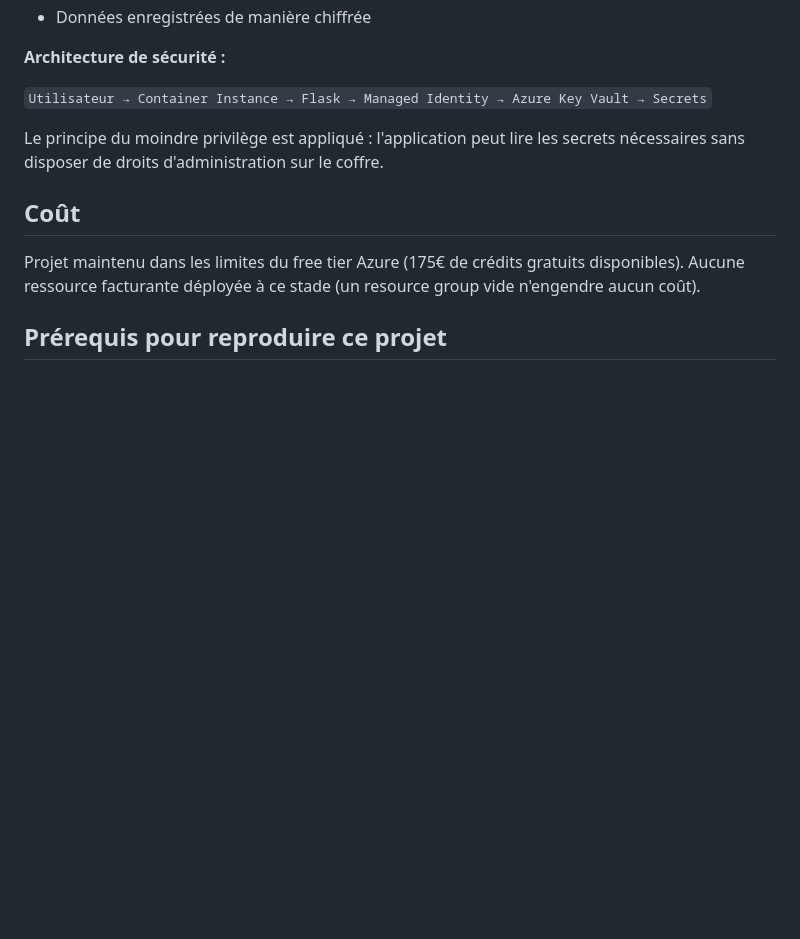
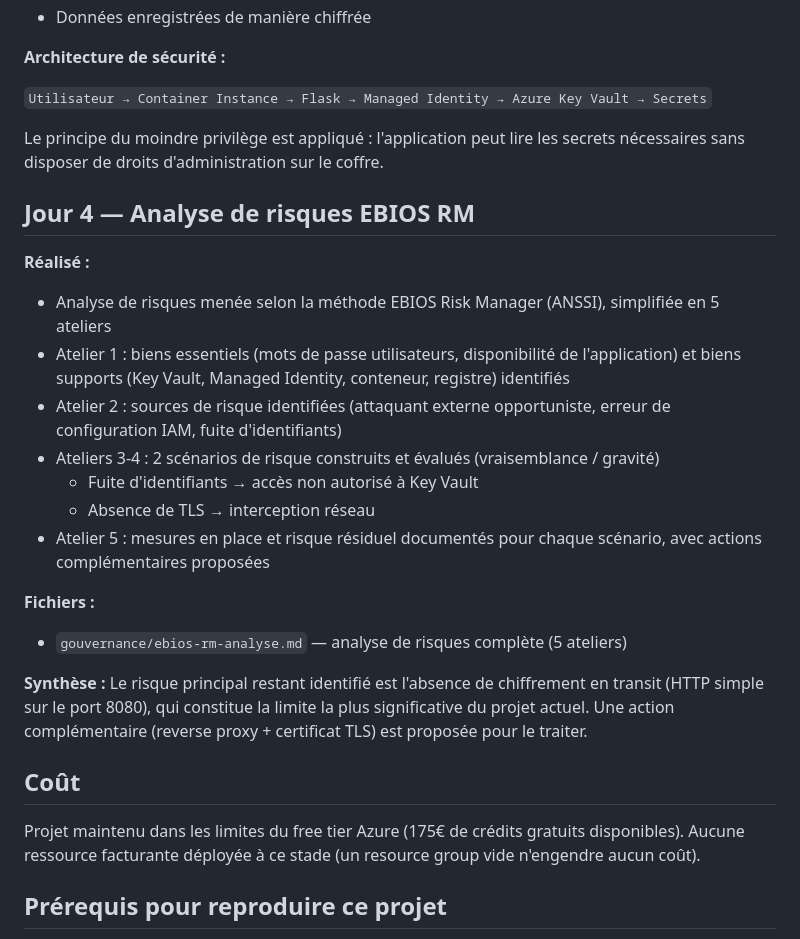
Before and after one commit to ANGOjoel/cloud-secure-deployment, a Markdown page: README.md, the part around one of its changes. GitHub-like rendering; blank space fills up the shorter version.

Commit message:
Jour 4 - Mise a jour README (analyse EBIOS RM)

```diff
--- a/README.md
+++ b/README.md
@@ -93,6 +93,23 @@ Statut confirmé "En cours d'exécution" dans le portail Azure, conteneur unique
 
 Le principe du moindre privilège est appliqué : l'application peut lire les secrets nécessaires sans disposer de droits d'administration sur le coffre.
 
+## Jour 4 — Analyse de risques EBIOS RM
+
+**Réalisé :**
+- Analyse de risques menée selon la méthode EBIOS Risk Manager (ANSSI), simplifiée en 5 ateliers
+- Atelier 1 : biens essentiels (mots de passe utilisateurs, disponibilité de l'application) et biens supports (Key Vault, Managed Identity, conteneur, registre) identifiés
+- Atelier 2 : sources de risque identifiées (attaquant externe opportuniste, erreur de configuration IAM, fuite d'identifiants)
+- Ateliers 3-4 : 2 scénarios de risque construits et évalués (vraisemblance / gravité)
+  - Fuite d'identifiants → accès non autorisé à Key Vault
+  - Absence de TLS → interception réseau
+- Atelier 5 : mesures en place et risque résiduel documentés pour chaque scénario, avec actions complémentaires proposées
+
+**Fichiers :**
+- `gouvernance/ebios-rm-analyse.md` — analyse de risques complète (5 ateliers)
+
+**Synthèse :**
+Le risque principal restant identifié est l'absence de chiffrement en transit (HTTP simple sur le port 8080), qui constitue la limite la plus significative du projet actuel. Une action complémentaire (reverse proxy + certificat TLS) est proposée pour le traiter.
+
 ## Coût
 
 Projet maintenu dans les limites du free tier Azure (175€ de crédits gratuits disponibles). Aucune ressource facturante déployée à ce stade (un resource group vide n'engendre aucun coût).
```
Also changed, not shown: other parts of README.md (+1 -1 lines).
